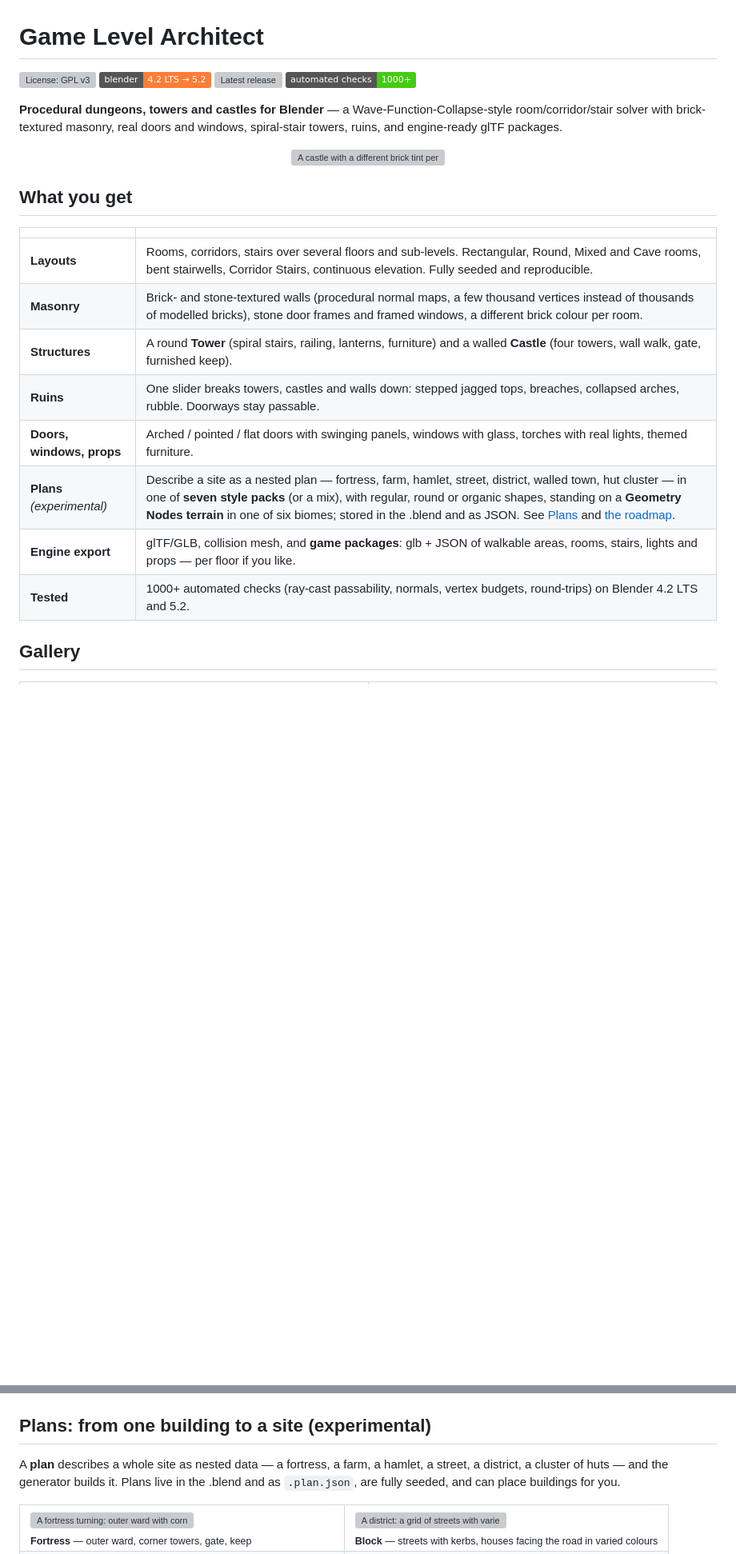
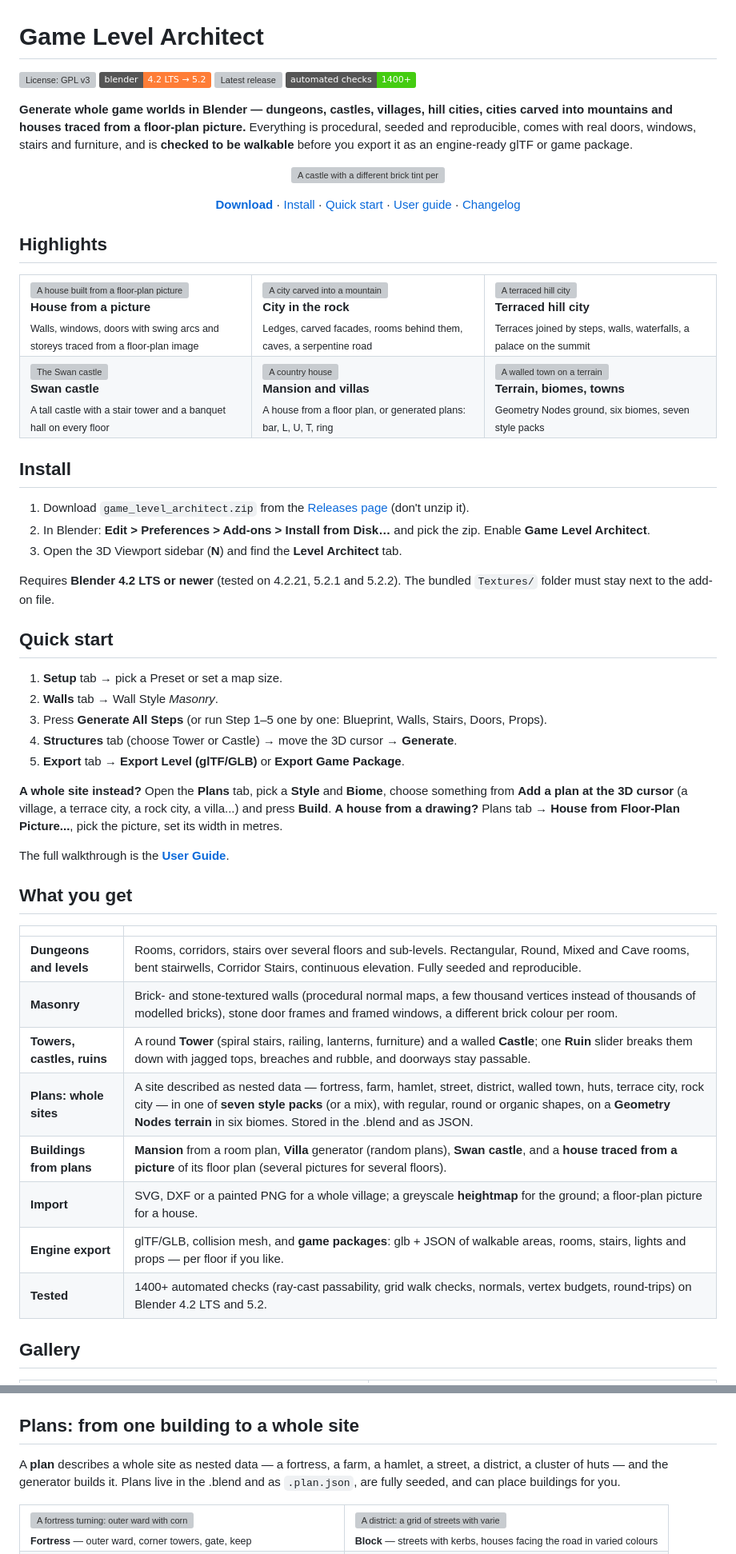
Before and after one commit to dottyboy/BlenderLevelArchitect, a Markdown page: README.md, 2 parts joined by grey strips. Shown at 80% size. Drawn GitHub-style; badges without logos; blank space fills up the shorter version; grey boxes are pictures that could not be loaded.

Commit message:
README: highlights, install first, rock city, house-from-picture and villa sections; example drawing and render scripts

```diff
--- a/README.md
+++ b/README.md
@@ -14,25 +14,69 @@
 [![License: GPL v3](https://img.shields.io/github/license/dottyboy/BlenderLevelArchitect)](LICENSE)
 [![Blender 4.2+](https://img.shields.io/badge/blender-4.2%20LTS%20%E2%86%92%205.2-orange)](https://www.blender.org/)
 [![Latest release](https://img.shields.io/github/v/release/dottyboy/BlenderLevelArchitect)](https://github.com/dottyboy/BlenderLevelArchitect/releases/latest)
-[![Automated checks](https://img.shields.io/badge/automated%20checks-1000%2B-brightgreen)](tests/blender_headless_test.py)
+[![Automated checks](https://img.shields.io/badge/automated%20checks-1400%2B-brightgreen)](tests/blender_headless_test.py)
 
-**Procedural dungeons, towers and castles for Blender** — a Wave-Function-Collapse-style room/corridor/stair solver with
-brick-textured masonry, real doors and windows, spiral-stair towers, ruins, and engine-ready glTF packages.
+**Generate whole game worlds in Blender — dungeons, castles, villages, hill cities, cities carved into mountains and houses traced from a floor-plan picture.**
+Everything is procedural, seeded and reproducible, comes with real doors, windows, stairs and furniture, and is **checked to be walkable** before you export it as an engine-ready glTF or game package.
 
 <p align="center"><img src="docs/img/hero_castle.gif" alt="A castle with a different brick tint per tower, turning" width="720"></p>
+
+<p align="center">
+<a href="https://github.com/dottyboy/BlenderLevelArchitect/releases/latest"><b>Download</b></a> ·
+<a href="#install">Install</a> ·
+<a href="#quick-start">Quick start</a> ·
+<a href="docs/USER_GUIDE.md">User guide</a> ·
+<a href="CHANGELOG.md">Changelog</a>
+</p>
+
+## Highlights
+
+<table>
+<tr>
+<td width="33%"><a href="#a-house-from-a-picture-of-its-floor-plan"><img src="docs/img/house_open.png" alt="A house built from a floor-plan picture"></a><br><b>House from a picture</b><br><sub>Walls, windows, doors with swing arcs and storeys traced from a floor-plan image</sub></td>
+<td width="33%"><a href="#a-city-carved-into-a-mountain"><img src="docs/img/rock_city.png" alt="A city carved into a mountain"></a><br><b>City in the rock</b><br><sub>Ledges, carved facades, rooms behind them, caves, a serpentine road</sub></td>
+<td width="33%"><a href="#a-terraced-hill-city"><img src="docs/img/terrace_city.png" alt="A terraced hill city"></a><br><b>Terraced hill city</b><br><sub>Terraces joined by steps, walls, waterfalls, a palace on the summit</sub></td>
+</tr>
+<tr>
+<td><a href="#the-swan-castle"><img src="docs/img/swan_castle.png" alt="The Swan castle"></a><br><b>Swan castle</b><br><sub>A tall castle with a stair tower and a banquet hall on every floor</sub></td>
+<td><a href="#a-mansion-and-generated-villas"><img src="docs/img/mansion.png" alt="A country house"></a><br><b>Mansion and villas</b><br><sub>A house from a floor plan, or generated plans: bar, L, U, T, ring</sub></td>
+<td><a href="#terrain-and-biomes"><img src="docs/img/townland.png" alt="A walled town on a terrain"></a><br><b>Terrain, biomes, towns</b><br><sub>Geometry Nodes ground, six biomes, seven style packs</sub></td>
+</tr>
+</table>
+
+## Install
+
+1. Download `game_level_architect.zip` from the [Releases page](https://github.com/dottyboy/BlenderLevelArchitect/releases/latest) (don't unzip it).
+2. In Blender: **Edit > Preferences > Add-ons > Install from Disk…** and pick the zip. Enable **Game Level Architect**.
+3. Open the 3D Viewport sidebar (**N**) and find the **Level Architect** tab.
+
+Requires **Blender 4.2 LTS or newer** (tested on 4.2.21, 5.2.1 and 5.2.2). The bundled `Textures/` folder must stay next to the add-on file.
+
+## Quick start
+
+1. **Setup** tab → pick a Preset or set a map size.
+2. **Walls** tab → Wall Style *Masonry*.
+3. Press **Generate All Steps** (or run Step 1–5 one by one: Blueprint, Walls, Stairs, Doors, Props).
+4. **Structures** tab (choose Tower or Castle) → move the 3D cursor → **Generate**.
+5. **Export** tab → **Export Level (glTF/GLB)** or **Export Game Package**.
+
+**A whole site instead?** Open the **Plans** tab, pick a **Style** and **Biome**, choose something from **Add a plan at the 3D cursor** (a village, a terrace city, a rock city, a villa...) and press **Build**.
+**A house from a drawing?** Plans tab → **House from Floor-Plan Picture...**, pick the picture, set its width in metres.
+
+The full walkthrough is the **[User Guide](docs/USER_GUIDE.md)**.
 
 ## What you get
 
 | | |
 |---|---|
-| **Layouts** | Rooms, corridors, stairs over several floors and sub-levels. Rectangular, Round, Mixed and Cave rooms, bent stairwells, Corridor Stairs, continuous elevation. Fully seeded and reproducible. |
+| **Dungeons and levels** | Rooms, corridors, stairs over several floors and sub-levels. Rectangular, Round, Mixed and Cave rooms, bent stairwells, Corridor Stairs, continuous elevation. Fully seeded and reproducible. |
 | **Masonry** | Brick- and stone-textured walls (procedural normal maps, a few thousand vertices instead of thousands of modelled bricks), stone door frames and framed windows, a different brick colour per room. |
-| **Structures** | A round **Tower** (spiral stairs, railing, lanterns, furniture) and a walled **Castle** (four towers, wall walk, gate, furnished keep). |
-| **Ruins** | One slider breaks towers, castles and walls down: stepped jagged tops, breaches, collapsed arches, rubble. Doorways stay passable. |
-| **Doors, windows, props** | Arched / pointed / flat doors with swinging panels, windows with glass, torches with real lights, themed furniture. |
-| **Plans** *(experimental)* | Describe a site as a nested plan — fortress, farm, hamlet, street, district, walled town, hut cluster — in one of **seven style packs** (or a mix), with regular, round or organic shapes, standing on a **Geometry Nodes terrain** in one of six biomes; stored in the .blend and as JSON. See [Plans](#plans-from-one-building-to-a-site-experimental) and [the roadmap](docs/WORLD_GENERATOR_PLAN.md). |
+| **Towers, castles, ruins** | A round **Tower** (spiral stairs, railing, lanterns, furniture) and a walled **Castle**; one **Ruin** slider breaks them down with jagged tops, breaches and rubble, and doorways stay passable. |
+| **Plans: whole sites** | A site described as nested data — fortress, farm, hamlet, street, district, walled town, huts, terrace city, rock city — in one of **seven style packs** (or a mix), with regular, round or organic shapes, on a **Geometry Nodes terrain** in six biomes. Stored in the .blend and as JSON. |
+| **Buildings from plans** | **Mansion** from a room plan, **Villa** generator (random plans), **Swan castle**, and a **house traced from a picture** of its floor plan (several pictures for several floors). |
+| **Import** | SVG, DXF or a painted PNG for a whole village; a greyscale **heightmap** for the ground; a floor-plan picture for a house. |
 | **Engine export** | glTF/GLB, collision mesh, and **game packages**: glb + JSON of walkable areas, rooms, stairs, lights and props — per floor if you like. |
-| **Tested** | 1000+ automated checks (ray-cast passability, normals, vertex budgets, round-trips) on Blender 4.2 LTS and 5.2. |
+| **Tested** | 1400+ automated checks (ray-cast passability, grid walk checks, normals, vertex budgets, round-trips) on Blender 4.2 LTS and 5.2. |
 
 ## Gallery
 
@@ -71,7 +115,7 @@ locations — walkable by rectangles, torches as real lights, doors that swing o
 </tr>
 </table>
 
-## Plans: from one building to a site (experimental)
+## Plans: from one building to a whole site
 
 A **plan** describes a whole site as nested data — a fortress, a farm, a hamlet, a street, a district, a cluster of huts — and the
 generator builds it. Plans live in the .blend and as `.plan.json`, are fully seeded, and can place buildings for you.
```
Also changed, not shown: other parts of README.md (+29 -25 lines), docs/examples/house_floorplan.png (added), 5 other files.
